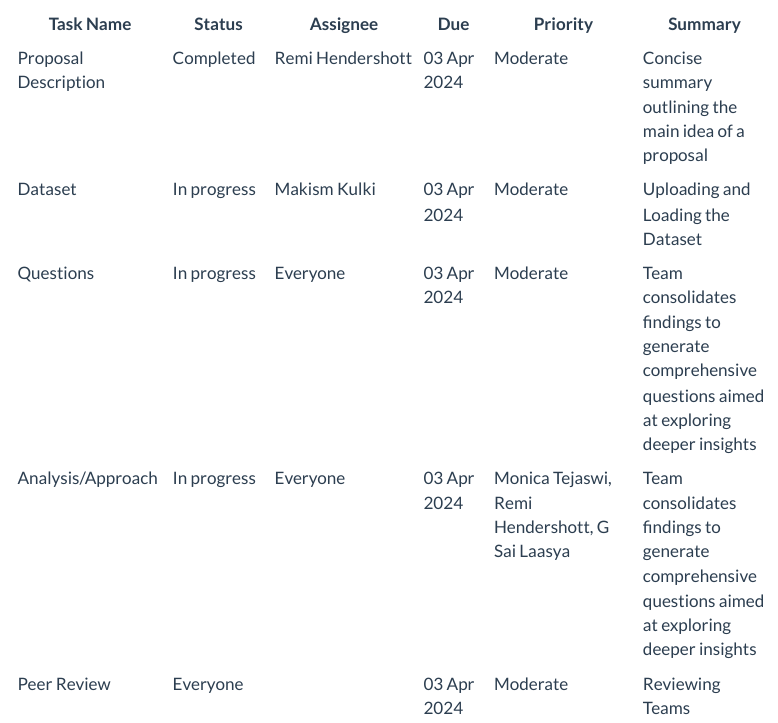
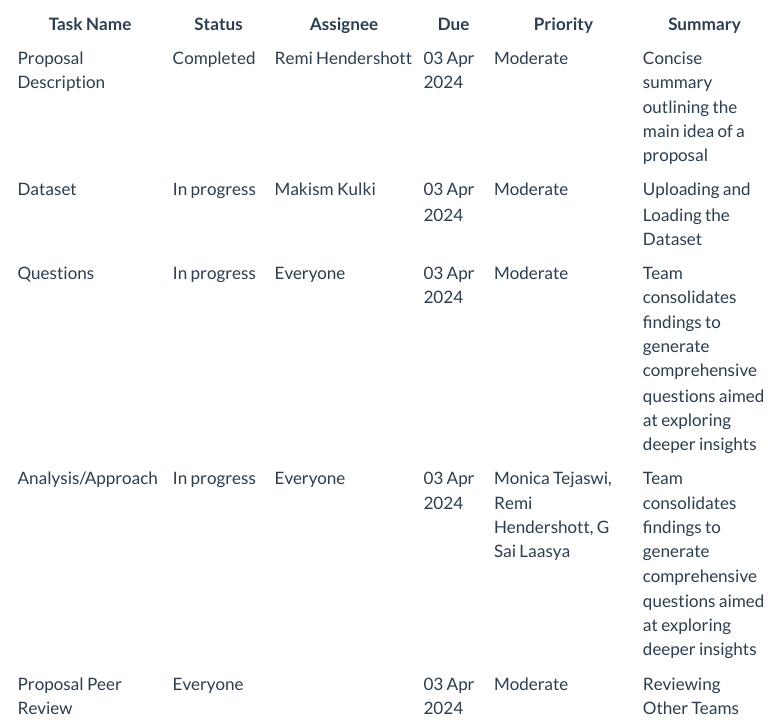
Before and after one commit to INFO523-S24/project-final-KGCompetitors, a Quarto document (proposal.qmd): the page in a window 1100 px wide, from 1600 px down. Rendered offline with R 4.5, knitr and Pandoc in place of Quarto, with nearby package versions; some code elsewhere in the file could not run offline; menus at the side of the page are left out.

Commit message:
Added the task

```diff
--- a/proposal.qmd
+++ b/proposal.qmd
@@ -84,4 +84,4 @@ Token labels adhere to the BIO (Beginning, Inner, Outer) format. When a token re
 | Dataset | In progress | Makism Kulki | 03 Apr 2024 | Moderate | Uploading and Loading the Dataset |
 | Questions | In progress | Everyone | 03 Apr 2024 | Moderate |  Team consolidates findings to generate comprehensive questions aimed at exploring deeper insights |
 | Analysis/Approach | In progress | Everyone | 03 Apr 2024 | Monica Tejaswi, Remi Hendershott, G Sai Laasya |  Team consolidates findings to generate comprehensive questions aimed at exploring deeper insights |
-| Peer Review | Everyone |     | 03 Apr 2024 | Moderate | Reviewing Teams |
+|Proposal Peer Review | Everyone |     | 03 Apr 2024 | Moderate | Reviewing Other Teams |
```
